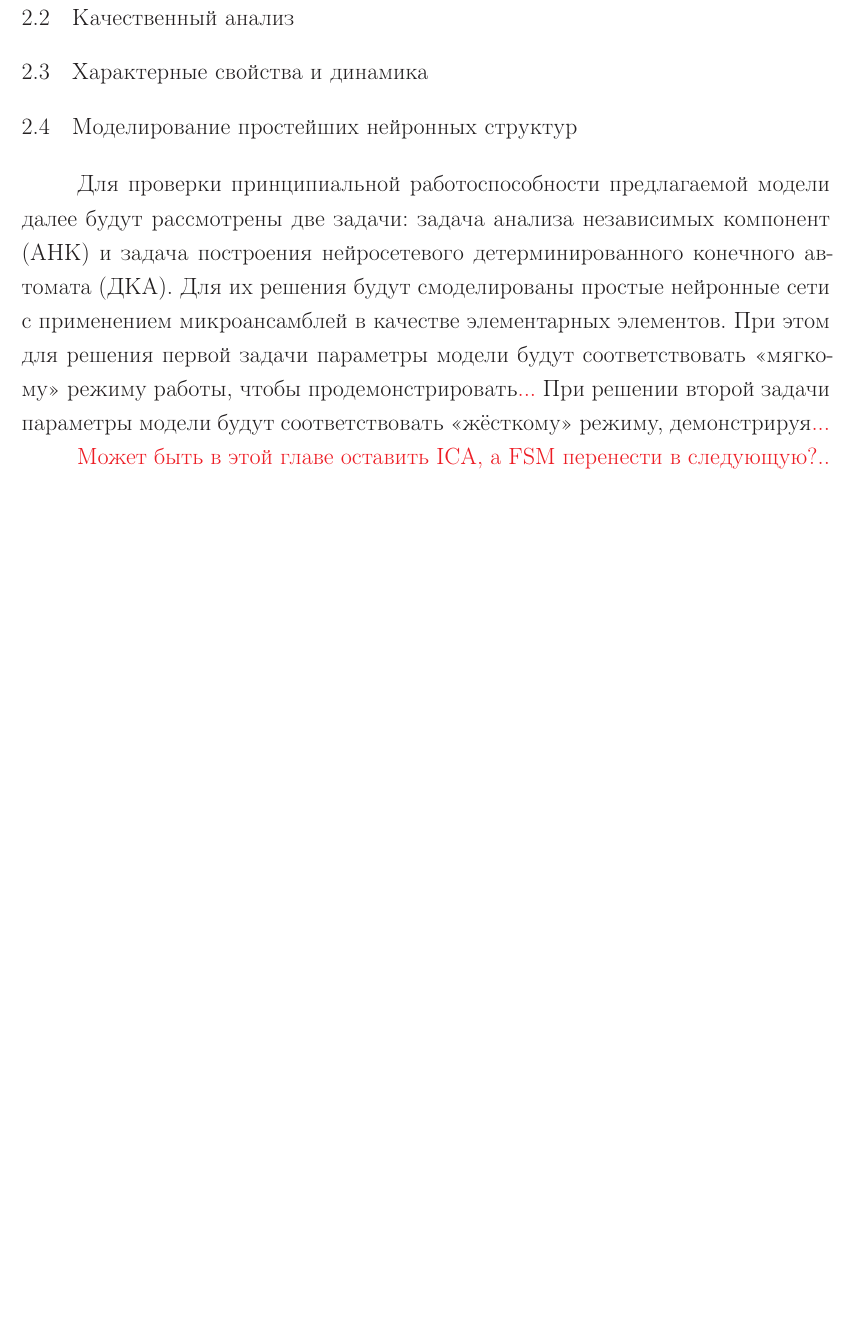
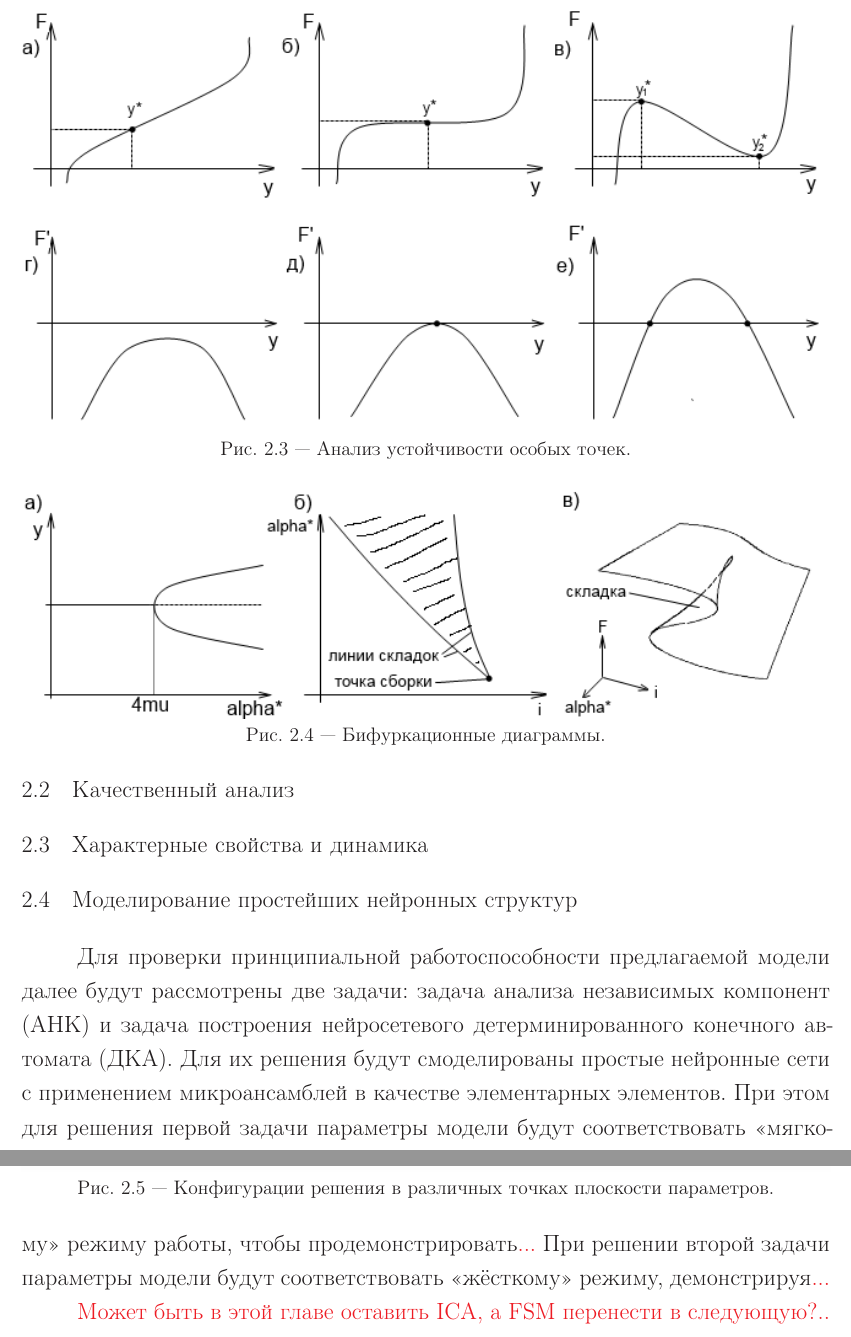
Before and after one commit to Koheiru/Dissertation, a LaTeX thesis (thesis.tex, which reads thesis/part2.tex): part of page 11 of 28 before the commit and two parts of pages 11 and 12 of 29 after it, the two joined at a grey line, cut at the place of the change, the shorter picture padded with empty space. Compiled offline with pdfLaTeX; a LaTeX package or settings file that is missing is left out.

Commit message:
Added images for sigm-model analysis.

```diff
--- a/thesis/part2.tex
+++ b/thesis/part2.tex
@@ -50,12 +50,34 @@
 %==============================================================================
 \section{Качественный анализ} \label{section:neuron_equilibrium}
 
+% TODO: упомянуть работу Пчёлкина, как одно из проведённых исследований микроансамбля, хотя и с точки зрения биологич-их тезисов.
+
+
+\begin{figure}[ht]
+    \makebox[\textwidth][c]{\includegraphics[width=1.0\textwidth]{model_sigm_equilibriums}}
+    \caption{Анализ устойчивости особых точек.}
+    \label{img:model_sigm_equilibriums}
+\end{figure}
+
+\begin{figure}[ht]
+    \makebox[\textwidth][c]{\includegraphics[width=1.0\textwidth]{model_sigm_bifurcations}}
+    \caption{Бифуркационные диаграммы.}
+    \label{img:model_sigm_bifurcations}
+\end{figure}
+
+\begin{figure}[ht]
+    \makebox[\textwidth][c]{\includegraphics[width=1.0\textwidth]{model_sigm_configurations}}
+    \caption{Конфигурации решения в различных точках плоскости параметров.}
+    \label{img:model_sigm_configurations}
+\end{figure}
+
 
 %==============================================================================
 %                       Характерные параметры модели
 %==============================================================================
 \section{Характерные свойства и динамика} \label{section:neuron_parameters}
 
+% TODO: обоснование перехода от непрерывной к итеративной модели, исп-ой в числ. моделировании.
 
 %==============================================================================
 %               Моделирование простейшей нейронной сети
```
Also changed, not shown: images/model_sigm_bifurcations.png (added), images/model_sigm_configurations.png (added), images/model_sigm_equilibriums.png (added).
